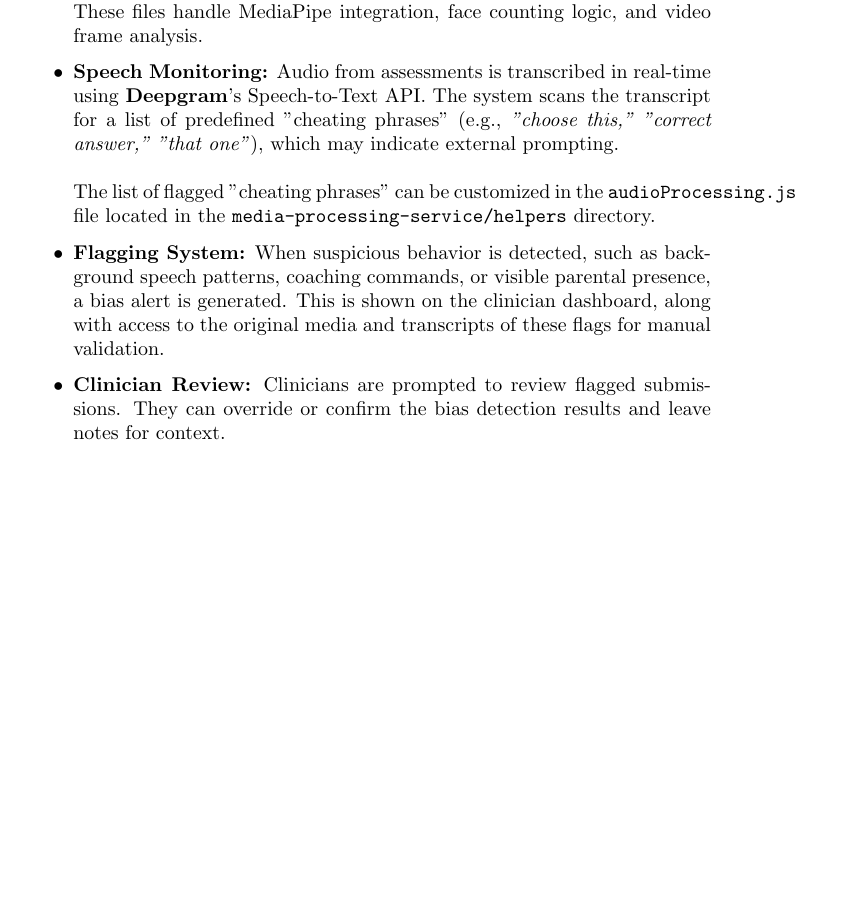
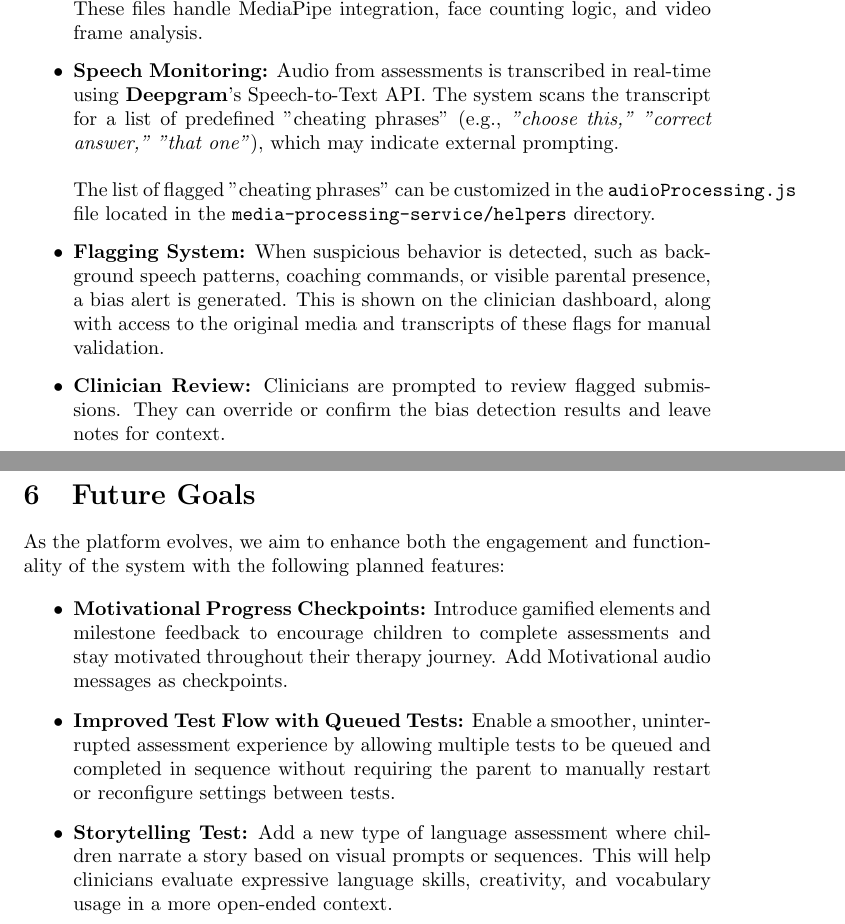
Before and after one commit to parishanizam/TeleHealth, a LaTeX document (docs/DevGuide/DevGuide.tex): part of page 14 of 14 before the commit and two parts of pages 14 and 15 of 15 after it, the two joined at a grey line, cut so that both start at the same text, the shorter picture padded with empty space. Compiled offline with pdfLaTeX.

Commit message:
Added Section for Future Goals: #587

```diff
--- a/docs/DevGuide/DevGuide.tex
+++ b/docs/DevGuide/DevGuide.tex
@@ -503,6 +503,15 @@ To ensure assessment integrity in at-home settings, the system includes a built-
     \item \textbf{Clinician Review:} Clinicians are prompted to review flagged submissions. They can override or confirm the bias detection results and leave notes for context.
 \end{itemize}
 
+\section{Future Goals}
+As the platform evolves, we aim to enhance both the engagement and functionality of the system with the following planned features:
 
+\begin{itemize}
+    \item \textbf{Motivational Progress Checkpoints:} Introduce gamified elements and milestone feedback to encourage children to complete assessments and stay motivated throughout their therapy journey. Add Motivational audio messages as checkpoints.
+
+    \item \textbf{Improved Test Flow with Queued Tests:} Enable a smoother, uninterrupted assessment experience by allowing multiple tests to be queued and completed in sequence without requiring the parent to manually restart or reconfigure settings between tests.
+
+    \item \textbf{Storytelling Test:} Add a new type of language assessment where children narrate a story based on visual prompts or sequences. This will help clinicians evaluate expressive language skills, creativity, and vocabulary usage in a more open-ended context.
+\end{itemize}
 
 \end{document}
```
Also changed, not shown: docs/DevGuide/DevGuide.pdf, docs/DevGuide/Makefile, docs/Makefile, docs/DevGuide/DevGuide.tex (4 more changed lines).
